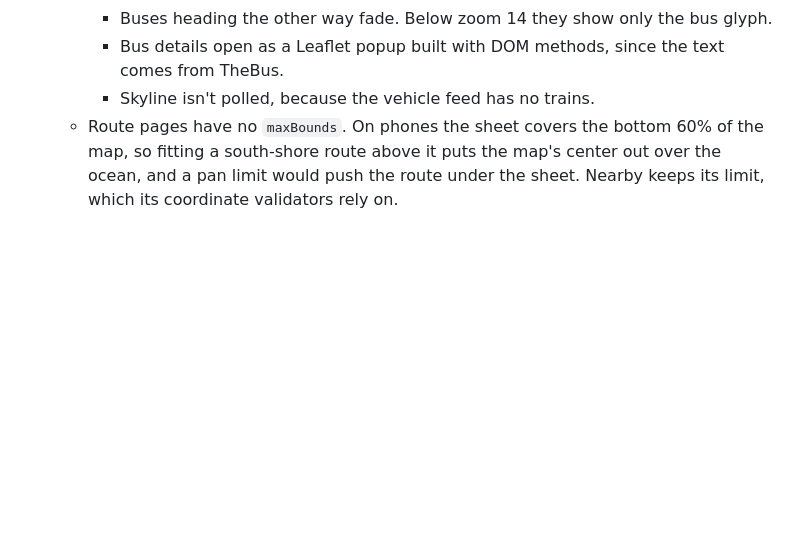
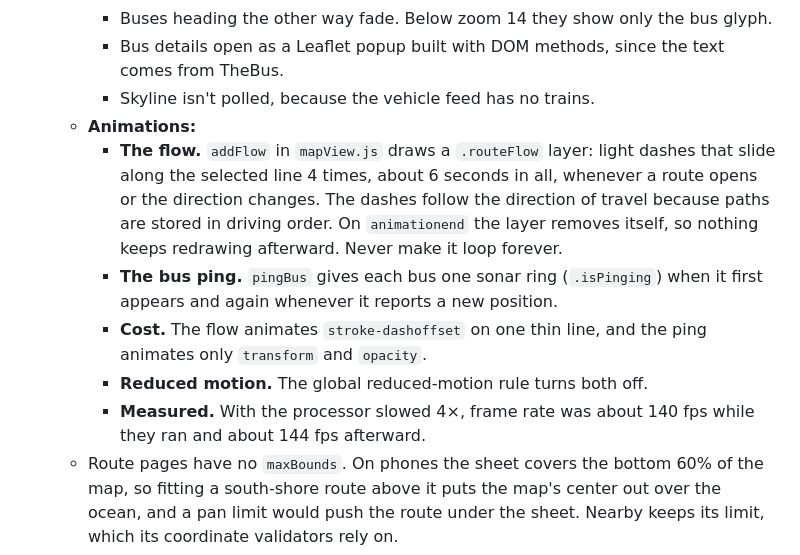
Before and after one commit to boobeh123/WeaDaBus, a Markdown page: CLAUDE.md, the part around the change. GitHub-like rendering; blank space fills up the shorter version.

Commit message:
Document the route flow and bus ping animations
Co-Authored-By: Claude Opus 5.5 <noreply@anthropic.com>

```diff
--- a/CLAUDE.md
+++ b/CLAUDE.md
@@ -85,6 +85,12 @@ At 48rem and wider, the tab bar becomes the top navigation and replaces the site
     - Buses heading the other way fade. Below zoom 14 they show only the bus glyph.
     - Bus details open as a Leaflet popup built with DOM methods, since the text comes from TheBus.
     - Skyline isn't polled, because the vehicle feed has no trains.
+  - **Animations:**
+    - **The flow.** `addFlow` in `mapView.js` draws a `.routeFlow` layer: light dashes that slide along the selected line 4 times, about 6 seconds in all, whenever a route opens or the direction changes. The dashes follow the direction of travel because paths are stored in driving order. On `animationend` the layer removes itself, so nothing keeps redrawing afterward. Never make it loop forever.
+    - **The bus ping.** `pingBus` gives each bus one sonar ring (`.isPinging`) when it first appears and again whenever it reports a new position.
+    - **Cost.** The flow animates `stroke-dashoffset` on one thin line, and the ping animates only `transform` and `opacity`.
+    - **Reduced motion.** The global reduced-motion rule turns both off.
+    - **Measured.** With the processor slowed 4×, frame rate was about 140 fps while they ran and about 144 fps afterward.
   - Route pages have no `maxBounds`. On phones the sheet covers the bottom 60% of the map, so fitting a south-shore route above it puts the map's center out over the ocean, and a pan limit would push the route under the sheet. Nearby keeps its limit, which its coordinate validators rely on.
 - **Failed TheBus calls don't reach the error handler.** The stop page shows a "TheBus isn't responding" message, and the API route returns a 502 with JSON.
 - **There are no sessions yet**, so an invalid or unknown stop number re-renders the Search page (`/search`) with the message instead of flashing and redirecting.
```
